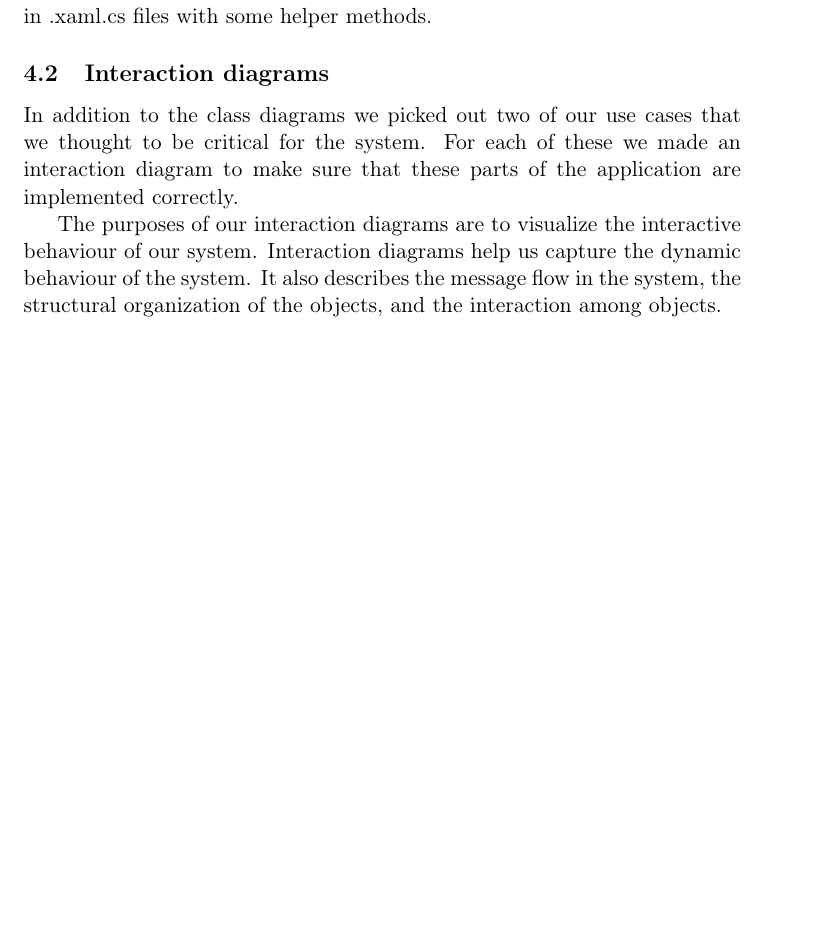
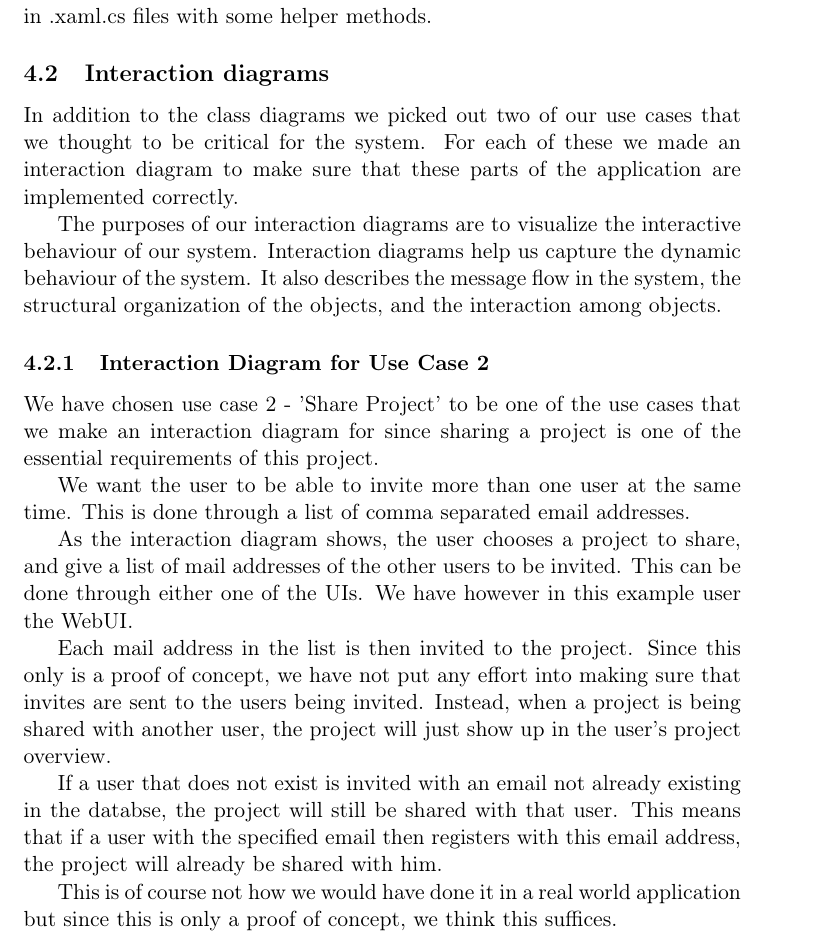
Before and after one commit to czepluch/SliceOfPie, a LaTeX document (report/report.tex, which reads report/Software_design/interaction_diagrams.tex): part of page 17 of 61, cut so that both start at the same text, the shorter picture padded with empty space. Compiled offline with pdfLaTeX.

Commit message:
added some more to interaction diagrams

```diff
--- a/report/Software_design/interaction_diagrams.tex
+++ b/report/Software_design/interaction_diagrams.tex
@@ -3,3 +3,23 @@ to make sure that these parts of the application are implemented correctly.
 
 The purposes of our interaction diagrams are to visualize the interactive behaviour of our system. Interaction diagrams help us capture the dynamic behaviour of
 the system. It also describes the message flow in the system, the structural organization of the objects, and the interaction among objects.
+
+\subsubsection{Interaction Diagram for Use Case 2}
+
+We have chosen use case 2 - 'Share Project' to be one of the use cases that we make an interaction diagram for since sharing a project is one of the essential
+requirements of this project.
+
+We want the user to be able to invite more than one user at the same time. This is done through a list of comma separated email addresses.
+
+%Insert illustration here
+
+As the interaction diagram shows, the user chooses a project to share, and give a list of mail addresses of the other users to be invited. This can be done through
+either one of the UIs. We have however in this example user the WebUI.
+
+Each mail address in the list is then invited to the project. Since this only is a proof of concept, we have not put any effort into making sure that invites
+are sent to the users being invited. Instead, when a project is being shared with another user, the project will just show up in the user's project overview.
+
+If a user that does not exist is invited with an email not already existing in the databse, the project will still be shared with that user.
+This means that if a user with the specified email then registers with this email address, the project will already be shared with him.
+
+This is of course not how we would have done it in a real world application but since this is only a proof of concept, we think this suffices.
```
